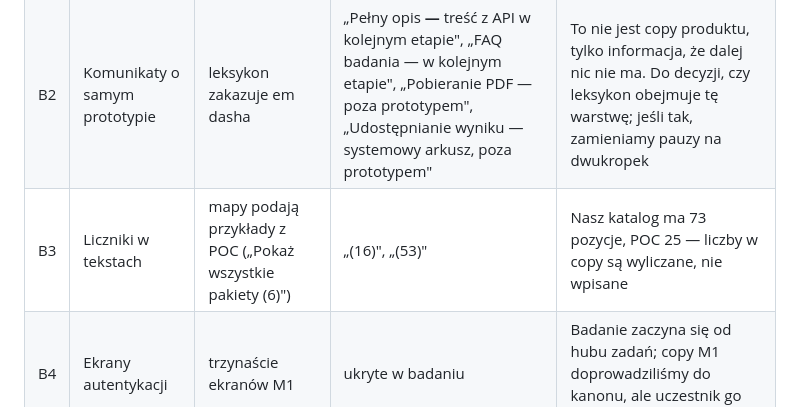
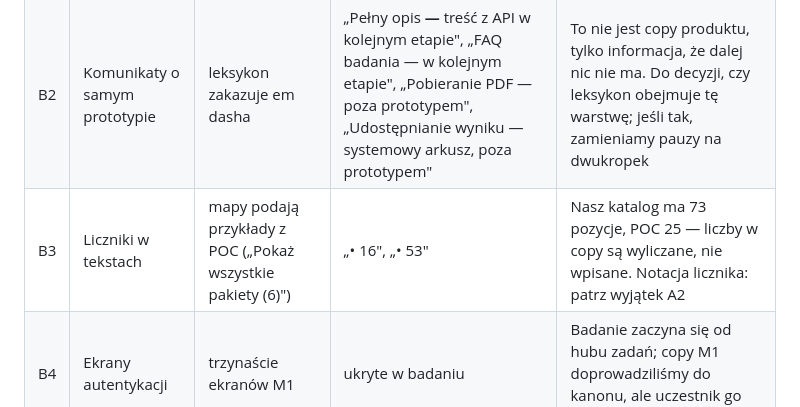
Before and after one commit to vod123qwe/alab-prototype, a Markdown page: docs/copy-odstepstwa-2026-09-09.md, the part around one of its changes. Drawn GitHub-style.

Commit message:
Rejestr odstępstw: wersja i notacja liczników w B3 po wyjątku A2
Co-Authored-By: Claude Opus 5 <noreply@anthropic.com>

```diff
--- a/docs/copy-odstepstwa-2026-09-09.md
+++ b/docs/copy-odstepstwa-2026-09-09.md
@@ -118,7 +118,7 @@ Zmiana to trzy komponenty: `DS.FilterChip`, `DS.ProductCard` (wiersz składowych
 | --- | --- | --- | --- | --- |
 | B1 | Odliczanie ponownego wysłania kodu | 0:59 | **0:29** | API blokuje wysłanie na minutę, ale w prototypie uczestnik nie ma po co czekać minuty na ekranie, którego i tak nie testujemy |
 | B2 | Komunikaty o samym prototypie | leksykon zakazuje em dasha | „Pełny opis **—** treść z API w kolejnym etapie", „FAQ badania — w kolejnym etapie", „Pobieranie PDF — poza prototypem", „Udostępnianie wyniku — systemowy arkusz, poza prototypem" | To nie jest copy produktu, tylko informacja, że dalej nic nie ma. Do decyzji, czy leksykon obejmuje tę warstwę; jeśli tak, zamieniamy pauzy na dwukropek |
-| B3 | Liczniki w tekstach | mapy podają przykłady z POC („Pokaż wszystkie pakiety (6)") | „(16)", „(53)" | Nasz katalog ma 73 pozycje, POC 25 — liczby w copy są wyliczane, nie wpisane |
+| B3 | Liczniki w tekstach | mapy podają przykłady z POC („Pokaż wszystkie pakiety (6)") | „• 16", „• 53" | Nasz katalog ma 73 pozycje, POC 25 — liczby w copy są wyliczane, nie wpisane. Notacja licznika: patrz wyjątek A2 |
 | B4 | Ekrany autentykacji | trzynaście ekranów M1 | ukryte w badaniu | Badanie zaczyna się od hubu zadań; copy M1 doprowadziliśmy do kanonu, ale uczestnik go nie zobaczy |
 | B5 | Zestaw wysyłkowy | POC ma 5 badań w 3 kategoriach | to samo, ale nasze nazwy | Przypisania kanałów wyrównane do zasady POC 2026-09-09; nazwy produktów są nasze, bo katalog jest większy |
 
```
Also changed, not shown: other parts of docs/copy-odstepstwa-2026-09-09.md (+1 -1 lines).
